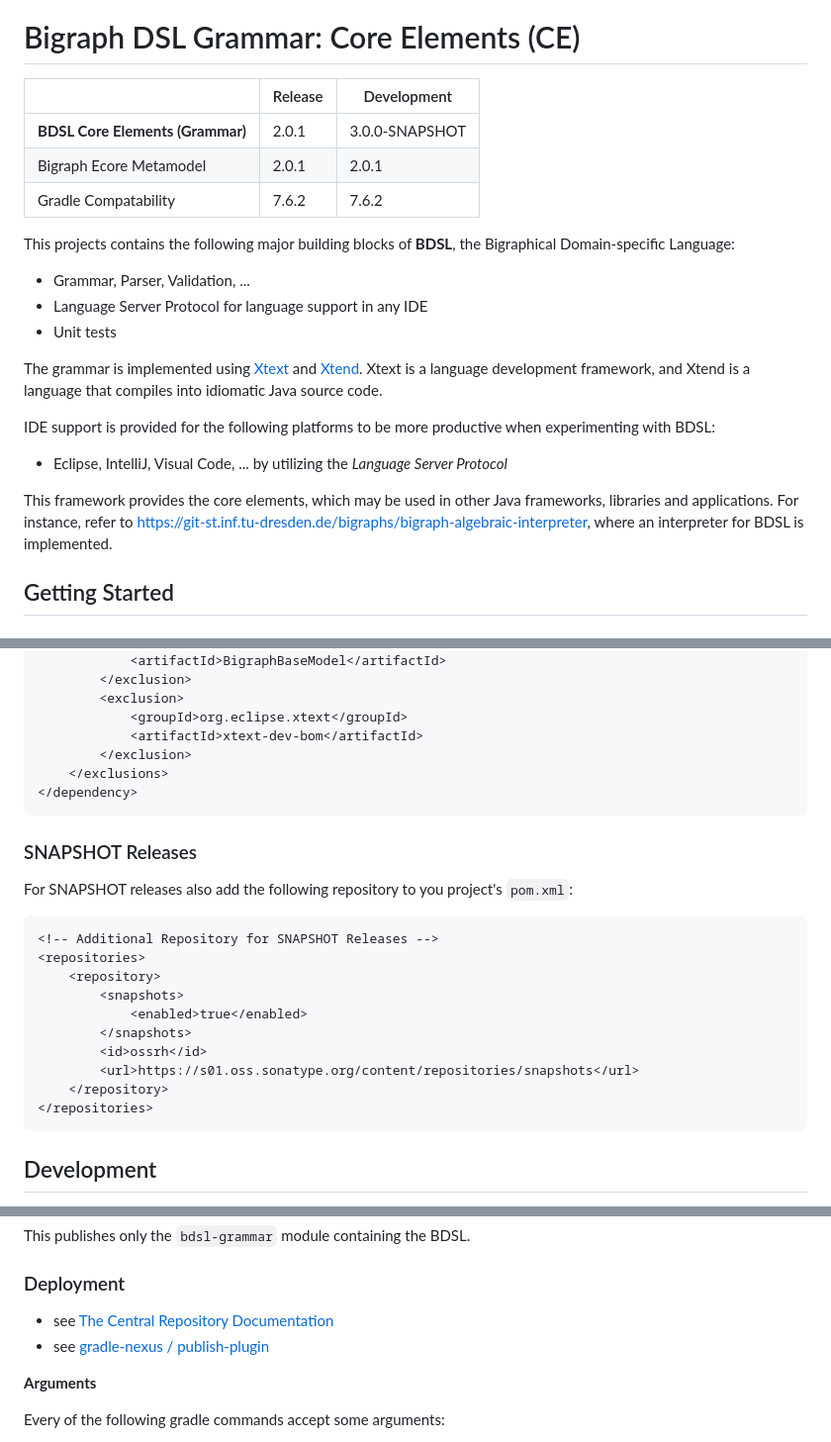
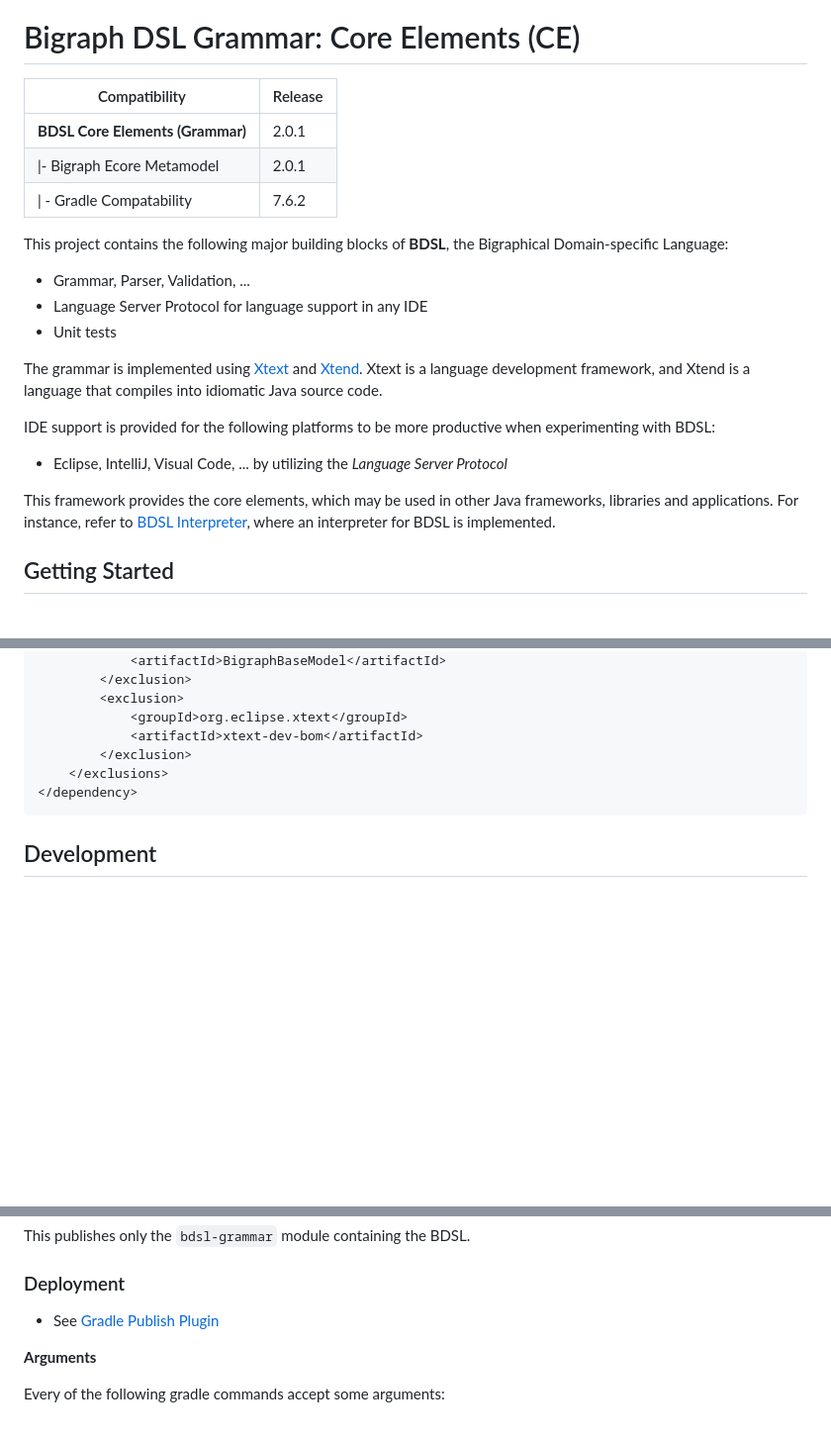
Before and after one commit to bigraph-toolkit-suite/bigraphs.bdsl-core-elements, a Markdown page: README.md, 3 parts joined by grey strips. Shown at 99% size. GitHub-like rendering; blank space fills up the shorter version.

Commit message:
documentation improved

````diff
--- a/README.md
+++ b/README.md
@@ -2,15 +2,14 @@
 
 # Bigraph DSL Grammar: Core Elements (CE)
 
-|                                  | Release | Development    |
-|----------------------------------|---------|----------------|
-| **BDSL Core Elements (Grammar)** | 2.0.1   | 3.0.0-SNAPSHOT |
-| Bigraph Ecore Metamodel          | 2.0.1   | 2.0.1          |
-| Gradle Compatability             | 7.6.2   | 7.6.2          |
+| Compatibility                    | Release |
+| -------------------------------- | ------- |
+| **BDSL Core Elements (Grammar)** | 2.0.1   |
+| \|- Bigraph Ecore Metamodel      | 2.0.1   |
+| \| - Gradle Compatability        | 7.6.2   |
 
+ This project contains the following major building blocks of **BDSL**, the Bigraphical Domain-specific Language:
 
-
-This projects contains the following major building blocks of **BDSL**, the Bigraphical Domain-specific Language:
 - Grammar, Parser, Validation, ...
 - Language Server Protocol for language support in any IDE
 - Unit tests
@@ -22,7 +21,7 @@ IDE support is provided for the following platforms to be more productive when e
 - Eclipse, IntelliJ, Visual Code, ... by utilizing the *Language Server Protocol*
 
 This framework provides the core elements, which may be used in other Java frameworks, libraries and applications.
-For instance, refer to [https://git-st.inf.tu-dresden.de/bigraphs/bigraph-algebraic-interpreter](https://git-st.inf.tu-dresden.de/bigraphs/bigraph-algebraic-interpreter), where an interpreter for BDSL is implemented.
+For instance, refer to [BDSL Interpreter](https://github.com/bigraph-toolkit-suite/bigraphs.bdsl-interpreter-parent), where an interpreter for BDSL is implemented.
 
 
 ## Getting Started
@@ -51,23 +50,6 @@ Replace `${version}` with the current version.
 </dependency>
 ```
 
-### SNAPSHOT Releases
-
-For SNAPSHOT releases also add the following repository to you project's `pom.xml`:
-
-```xml
-<!-- Additional Repository for SNAPSHOT Releases -->
-<repositories>
-	<repository>
-        <snapshots>
-        	<enabled>true</enabled>
-        </snapshots>
-        <id>ossrh</id>
-    	<url>https://s01.oss.sonatype.org/content/repositories/snapshots</url>
-	</repository>
-</repositories>
-```
-
 ## Development
 
 **Requirements**
@@ -169,8 +170,7 @@ This publishes only the `bdsl-grammar` module containing the BDSL.
 
 ### Deployment
 
-- see [The Central Repository Documentation](https://central.sonatype.org/publish/publish-guide/#deployment)
-- see [gradle-nexus / publish-plugin](https://github.com/gradle-nexus/publish-plugin/)
+- See [Gradle Publish Plugin](https://central.sonatype.org/publish/publish-portal-gradle/)
 
 **Arguments**
 
````
Also changed, not shown: other parts of README.md (+23 -22 lines).
